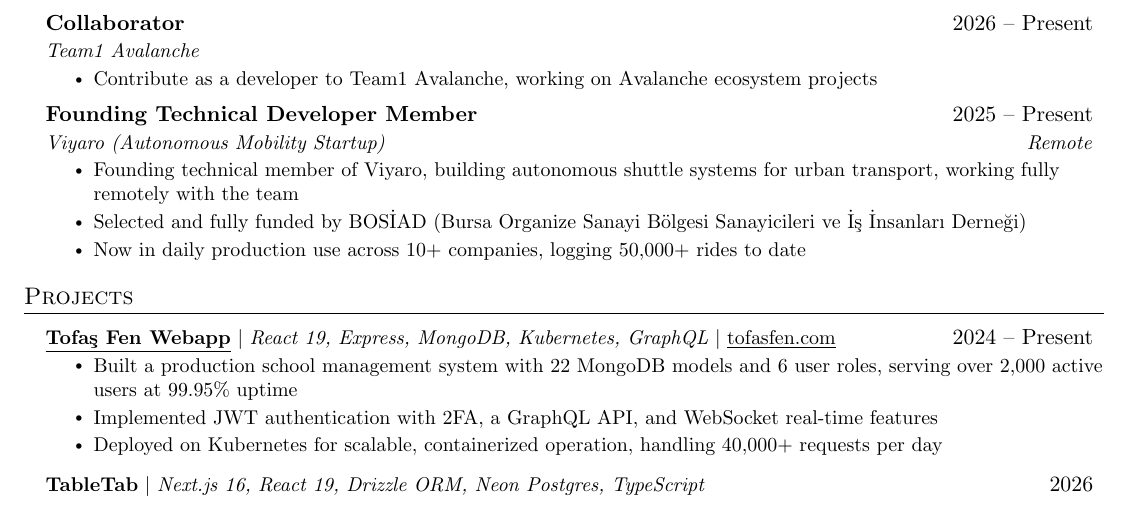
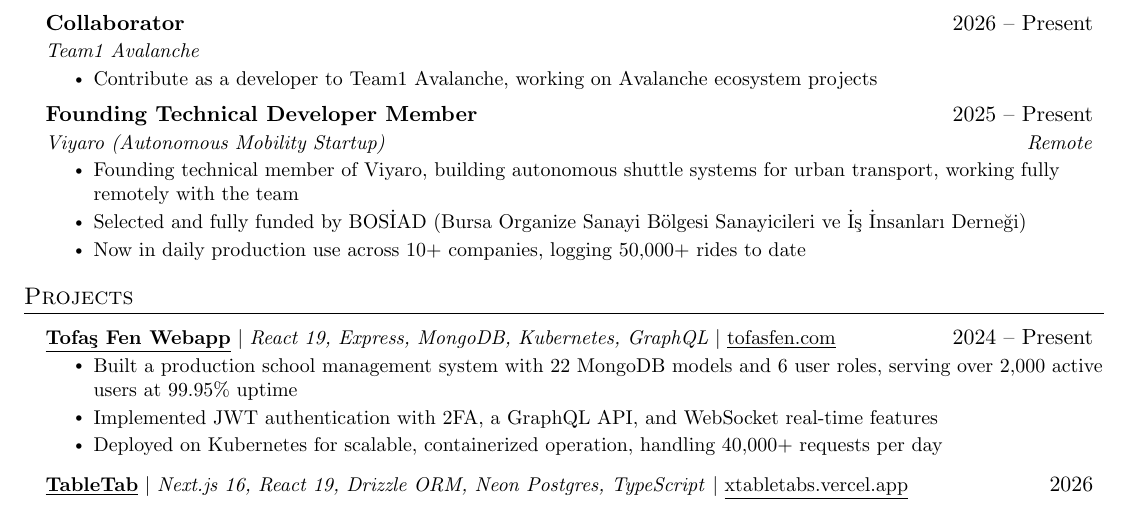
Before and after one commit to iWeslax83/portfolio, a LaTeX CV (resume.tex): part of page 1 of 3, cut so that both start at the same text. Compiled offline with pdfLaTeX.

Commit message:
docs(resume): link TableTab to its live site

```diff
--- a/resume.tex
+++ b/resume.tex
@@ -192,7 +192,7 @@
             \resumeItem{Deployed on Kubernetes for scalable, containerized operation, handling 40{,}000+ requests per day}
           \resumeItemListEnd
       \resumeProjectHeading
-          {\textbf{TableTab} $|$ \emph{Next.js 16, React 19, Drizzle ORM, Neon Postgres, TypeScript}}{2026}
+          {\textbf{\href{https://xtabletabs.vercel.app/}{\underline{TableTab}}} $|$ \emph{Next.js 16, React 19, Drizzle ORM, Neon Postgres, TypeScript} $|$ \href{https://xtabletabs.vercel.app/}{\underline{xtabletabs.vercel.app}}}{2026}
           \resumeItemListStart
             \resumeItem{Built a QR-code table-ordering and bill-splitting web app for restaurants: the customer scans the table QR, browses a localized menu, orders, and splits the check by item, evenly, or in full}
             \resumeItem{Designed a 12-table Postgres schema (Drizzle ORM on Neon) covering table sessions, orders, split-payment item locks, and waiter calls, with role-based panels for admin, waiter, and kitchen}
```
Also changed, not shown: 2 other files.
